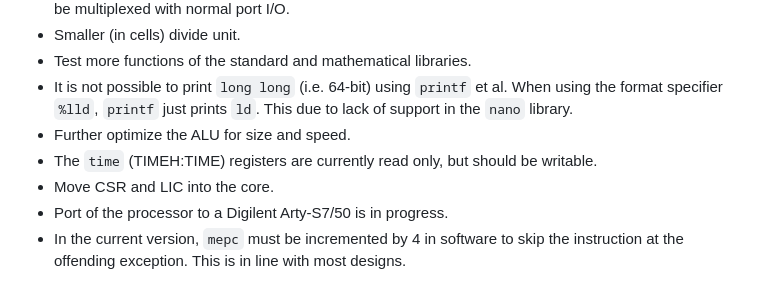
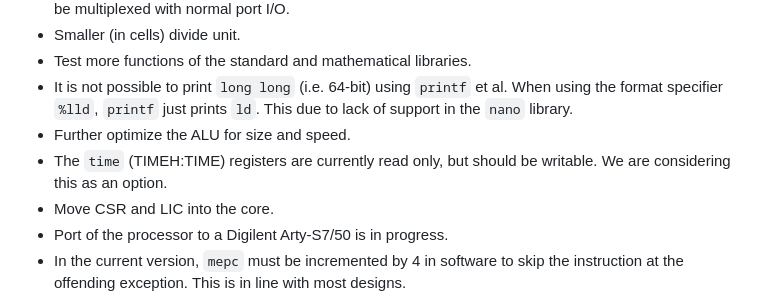
Before and after one commit to jesseopdenbrouw/riscv-rv32, a Markdown page: README.md, the part around the change. Drawn GitHub-style.

```diff
--- a/README.md
+++ b/README.md
@@ -103,7 +103,7 @@ settings, ROM, BOOT, RAM and registers uses 43% of the available RAM blocks.
 * Test more functions of the standard and mathematical libraries.
 * It is not possible to print `long long` (i.e. 64-bit) using `printf` et al. When using the format specifier `%lld`, `printf` just prints `ld`. This due to lack of support in the `nano` library.
 * Further optimize the ALU for size and speed.
-* The `time` (TIMEH:TIME) registers are currently read only, but should be writable.
+* The `time` (TIMEH:TIME) registers are currently read only, but should be writable. We are considering this as an option.
 * Move CSR and LIC into the core.
 * Port of the processor to a Digilent Arty-S7/50 is in progress.
 * In the current version, `mepc` must be incremented by 4 in software to skip the instruction at the offending exception. This is in line with most designs.
```
